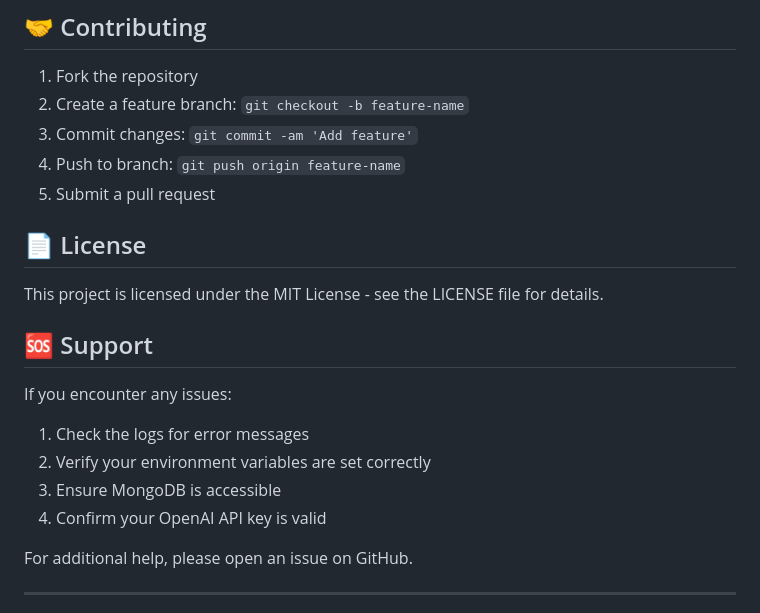
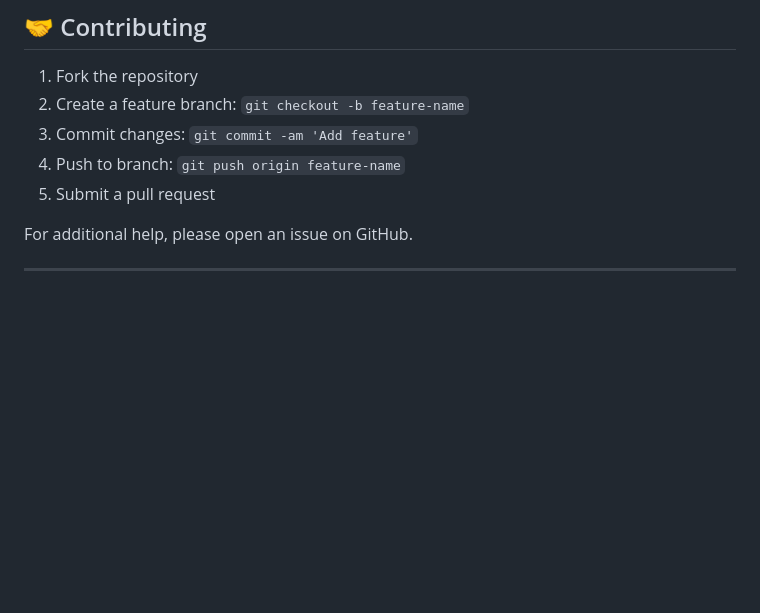
Before and after one commit to Haschwalt29/NexusChat, a Markdown page: README.md, the part around the change. Rendered like a GitHub page; blank space fills up the shorter version.

```diff
--- a/README.md
+++ b/README.md
@@ -245,18 +245,7 @@ NexusChat/
 4. Push to branch: `git push origin feature-name`
 5. Submit a pull request
 
-## 📄 License
 
-This project is licensed under the MIT License - see the LICENSE file for details.
-
-## 🆘 Support
-
-If you encounter any issues:
-
-1. Check the logs for error messages
-2. Verify your environment variables are set correctly
-3. Ensure MongoDB is accessible
-4. Confirm your OpenAI API key is valid
 
 For additional help, please open an issue on GitHub.
 
```
